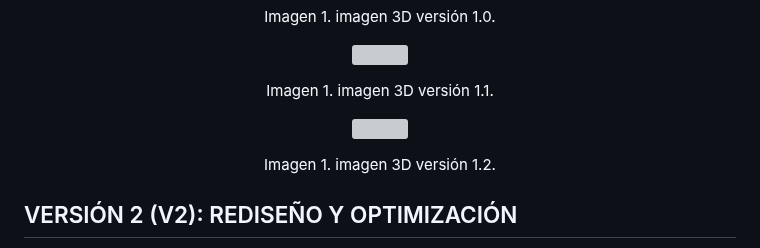
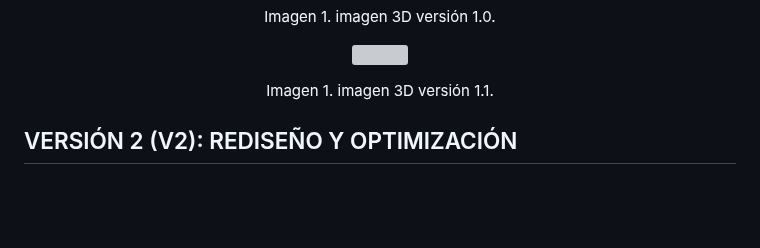
Before and after one commit to MRCDPLS/FdD_Equipo_07, a Markdown page: Proyecto/MóduloMecánico/Descripción de versiones y mejoras por versión.md, the part around the change. Rendered like a GitHub page; blank space fills up the shorter version; grey boxes are pictures that could not be loaded.

```diff
--- a/Proyecto/MóduloMecánico/Descripción de versiones y mejoras por versión.md
+++ b/Proyecto/MóduloMecánico/Descripción de versiones y mejoras por versión.md
@@ -27,12 +27,6 @@ A partir de estas observaciones, se planteó una nueva propuesta de diseño para
 </p>
 
 <p align="center">Imagen 1. imagen 3D versión 1.1. </p>
-
-<p align="center">
-  <img src="/Recursos/Imágenes/versión 1.jpeg" width="70%">
-</p>
-
-<p align="center">Imagen 1. imagen 3D versión 1.2. </p>
 
 ## VERSIÓN 2 (V2): REDISEÑO Y OPTIMIZACIÓN
 <p align="justify">
```
